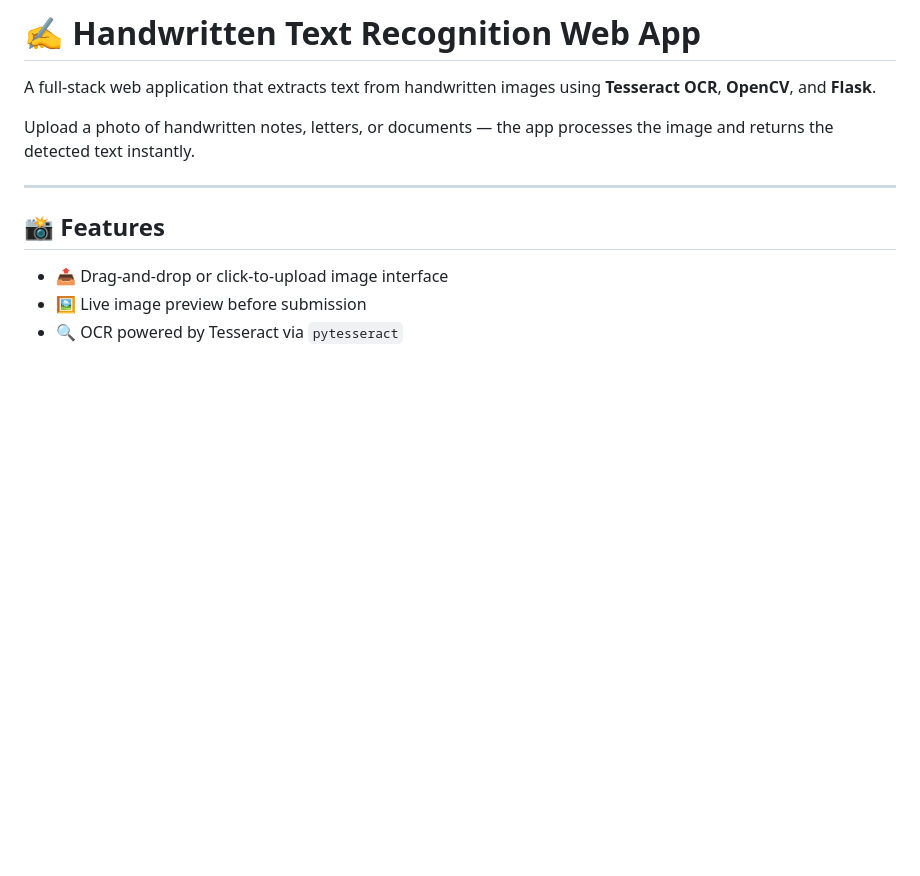
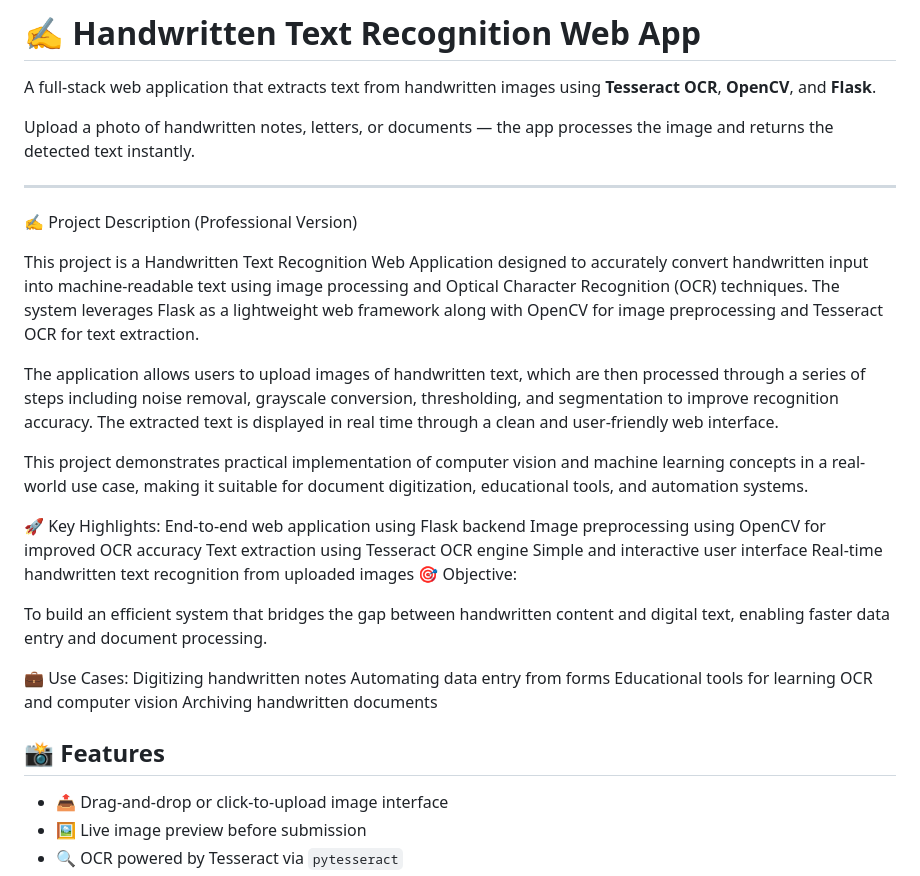
Before and after one commit to keerthanad1105-2005/Handwritten-text-recognition, a Markdown page: README.md, the part around one of its changes. GitHub-like rendering; blank space fills up the shorter version.

```diff
--- a/README.md
+++ b/README.md
@@ -15,7 +15,29 @@ A full-stack web application that extracts text from handwritten images using **
 Upload a photo of handwritten notes, letters, or documents — the app processes the image and returns the detected text instantly.
 
 ---
+✍️ Project Description (Professional Version)
 
+This project is a Handwritten Text Recognition Web Application designed to accurately convert handwritten input into machine-readable text using image processing and Optical Character Recognition (OCR) techniques. The system leverages Flask as a lightweight web framework along with OpenCV for image preprocessing and Tesseract OCR for text extraction.
+
+The application allows users to upload images of handwritten text, which are then processed through a series of steps including noise removal, grayscale conversion, thresholding, and segmentation to improve recognition accuracy. The extracted text is displayed in real time through a clean and user-friendly web interface.
+
+This project demonstrates practical implementation of computer vision and machine learning concepts in a real-world use case, making it suitable for document digitization, educational tools, and automation systems.
+
+🚀 Key Highlights:
+End-to-end web application using Flask backend
+Image preprocessing using OpenCV for improved OCR accuracy
+Text extraction using Tesseract OCR engine
+Simple and interactive user interface
+Real-time handwritten text recognition from uploaded images
+🎯 Objective:
+
+To build an efficient system that bridges the gap between handwritten content and digital text, enabling faster data entry and document processing.
+
+💼 Use Cases:
+Digitizing handwritten notes
+Automating data entry from forms
+Educational tools for learning OCR and computer vision
+Archiving handwritten documents
 ## 📸 Features
 
 - 📤 Drag-and-drop or click-to-upload image interface
```
Also changed, not shown: other parts of README.md (+3 -0 lines).
